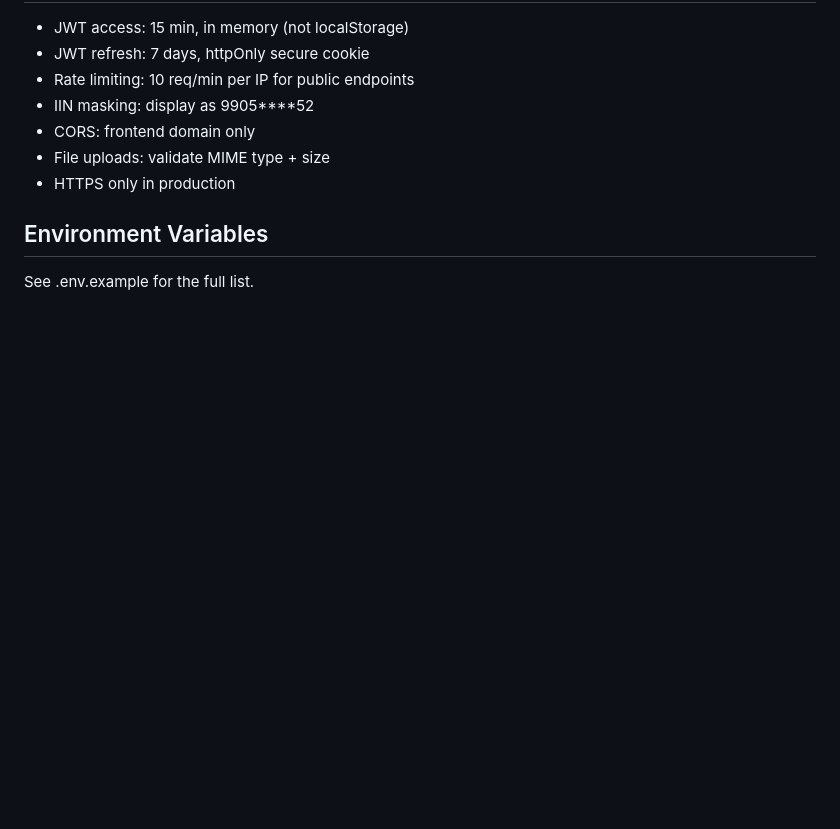
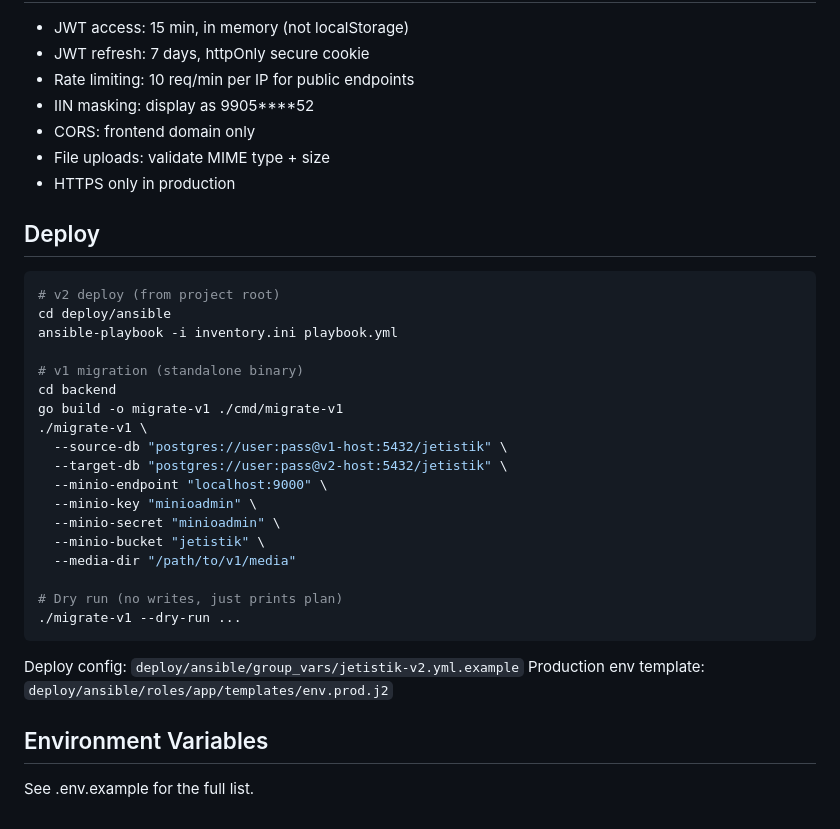
Before and after one commit to shaniyev/jetistik-mvp, a Markdown page: CLAUDE.md, the part around the change. Rendered like a GitHub page; blank space fills up the shorter version.

Commit message:
Update CLAUDE.md with deploy and migration commands

````diff
--- a/CLAUDE.md
+++ b/CLAUDE.md
@@ -128,6 +128,32 @@ URL /verify/{code} MUST keep the same format (old QR codes on printed certificat
 - File uploads: validate MIME type + size
 - HTTPS only in production
 
+## Deploy
+
+```bash
+# v2 deploy (from project root)
+cd deploy/ansible
+ansible-playbook -i inventory.ini playbook.yml
+
+# v1 migration (standalone binary)
+cd backend
+go build -o migrate-v1 ./cmd/migrate-v1
+./migrate-v1 \
+  --source-db "postgres://user:pass@v1-host:5432/jetistik" \
+  --target-db "postgres://user:pass@v2-host:5432/jetistik" \
+  --minio-endpoint "localhost:9000" \
+  --minio-key "minioadmin" \
+  --minio-secret "minioadmin" \
+  --minio-bucket "jetistik" \
+  --media-dir "/path/to/v1/media"
+
+# Dry run (no writes, just prints plan)
+./migrate-v1 --dry-run ...
+```
+
+Deploy config: `deploy/ansible/group_vars/jetistik-v2.yml.example`
+Production env template: `deploy/ansible/roles/app/templates/env.prod.j2`
+
 ## Environment Variables
 
 See .env.example for the full list.
````
